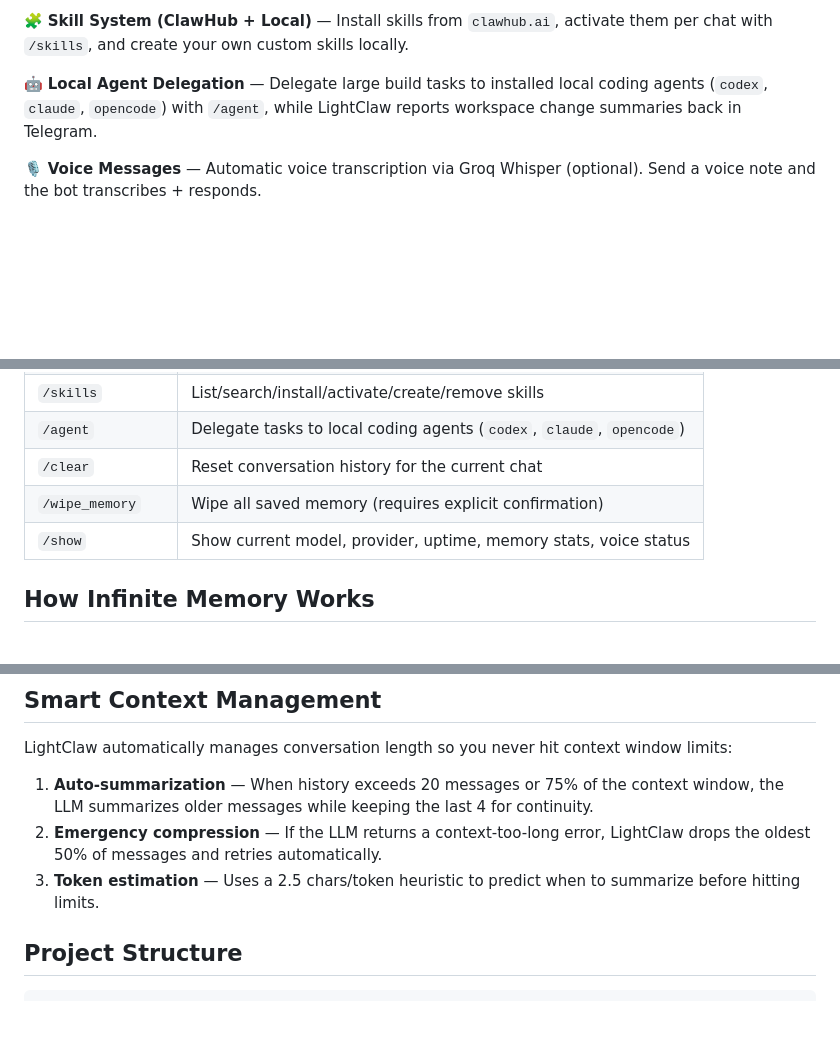
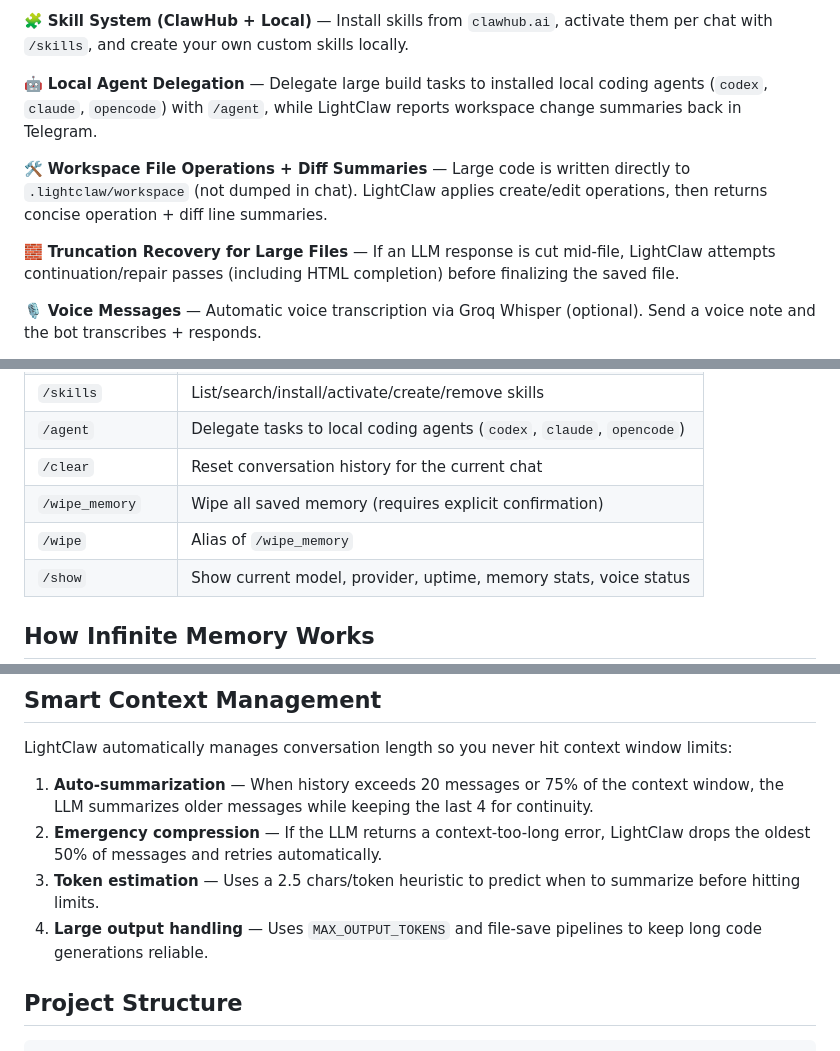
Before and after one commit to OthmaneBlial/lightclaw, a Markdown page: README.md, 3 parts joined by grey strips. Drawn GitHub-style; blank space fills up the shorter version.

```diff
--- a/README.md
+++ b/README.md
@@ -88,6 +88,10 @@ Think of LightClaw as **the starter engine** — the part of a rocket that ignit
 🧩 **Skill System (ClawHub + Local)** — Install skills from `clawhub.ai`, activate them per chat with `/skills`, and create your own custom skills locally.
 
 🤖 **Local Agent Delegation** — Delegate large build tasks to installed local coding agents (`codex`, `claude`, `opencode`) with `/agent`, while LightClaw reports workspace change summaries back in Telegram.
+
+🛠️ **Workspace File Operations + Diff Summaries** — Large code is written directly to `.lightclaw/workspace` (not dumped in chat). LightClaw applies create/edit operations, then returns concise operation + diff line summaries.
+
+🧱 **Truncation Recovery for Large Files** — If an LLM response is cut mid-file, LightClaw attempts continuation/repair passes (including HTML completion) before finalizing the saved file.
 
 🎙️ **Voice Messages** — Automatic voice transcription via Groq Whisper (optional). Send a voice note and the bot transcribes + responds.
 
@@ -284,6 +323,7 @@ Supported local agents (auto-detected from `PATH`): `codex`, `claude`, `opencode
 | `/agent` | Delegate tasks to local coding agents (`codex`, `claude`, `opencode`) |
 | `/clear` | Reset conversation history for the current chat |
 | `/wipe_memory` | Wipe all saved memory (requires explicit confirmation) |
+| `/wipe` | Alias of `/wipe_memory` |
 | `/show` | Show current model, provider, uptime, memory stats, voice status |
 
 ## How Infinite Memory Works
@@ -324,6 +364,7 @@ LightClaw automatically manages conversation length so you never hit context win
 1. **Auto-summarization** — When history exceeds 20 messages or 75% of the context window, the LLM summarizes older messages while keeping the last 4 for continuity.
 2. **Emergency compression** — If the LLM returns a context-too-long error, LightClaw drops the oldest 50% of messages and retries automatically.
 3. **Token estimation** — Uses a 2.5 chars/token heuristic to predict when to summarize before hitting limits.
+4. **Large output handling** — Uses `MAX_OUTPUT_TOKENS` and file-save pipelines to keep long code generations reliable.
 
 ## Project Structure
 
```
Also changed, not shown: other parts of README.md (+39 -3 lines).
